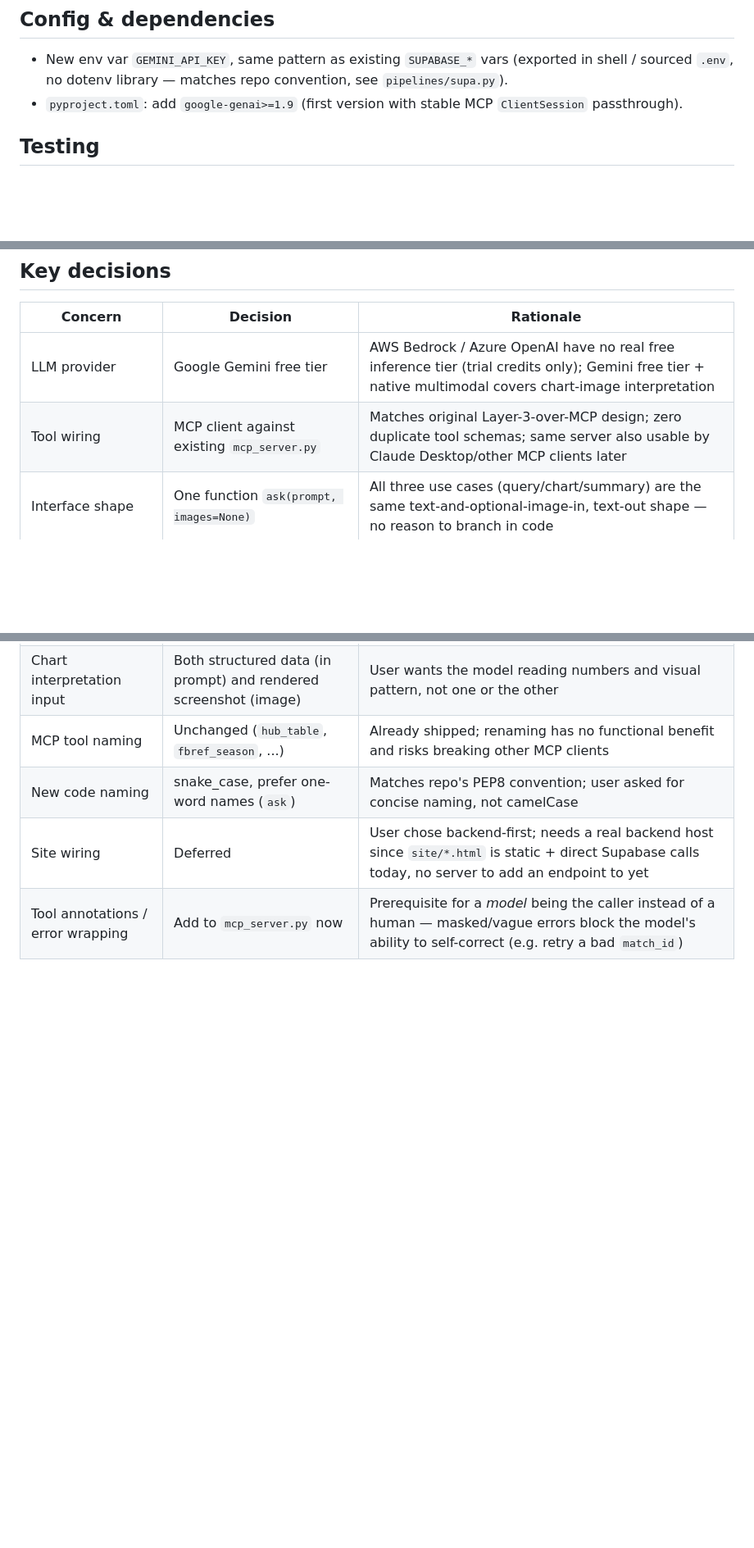
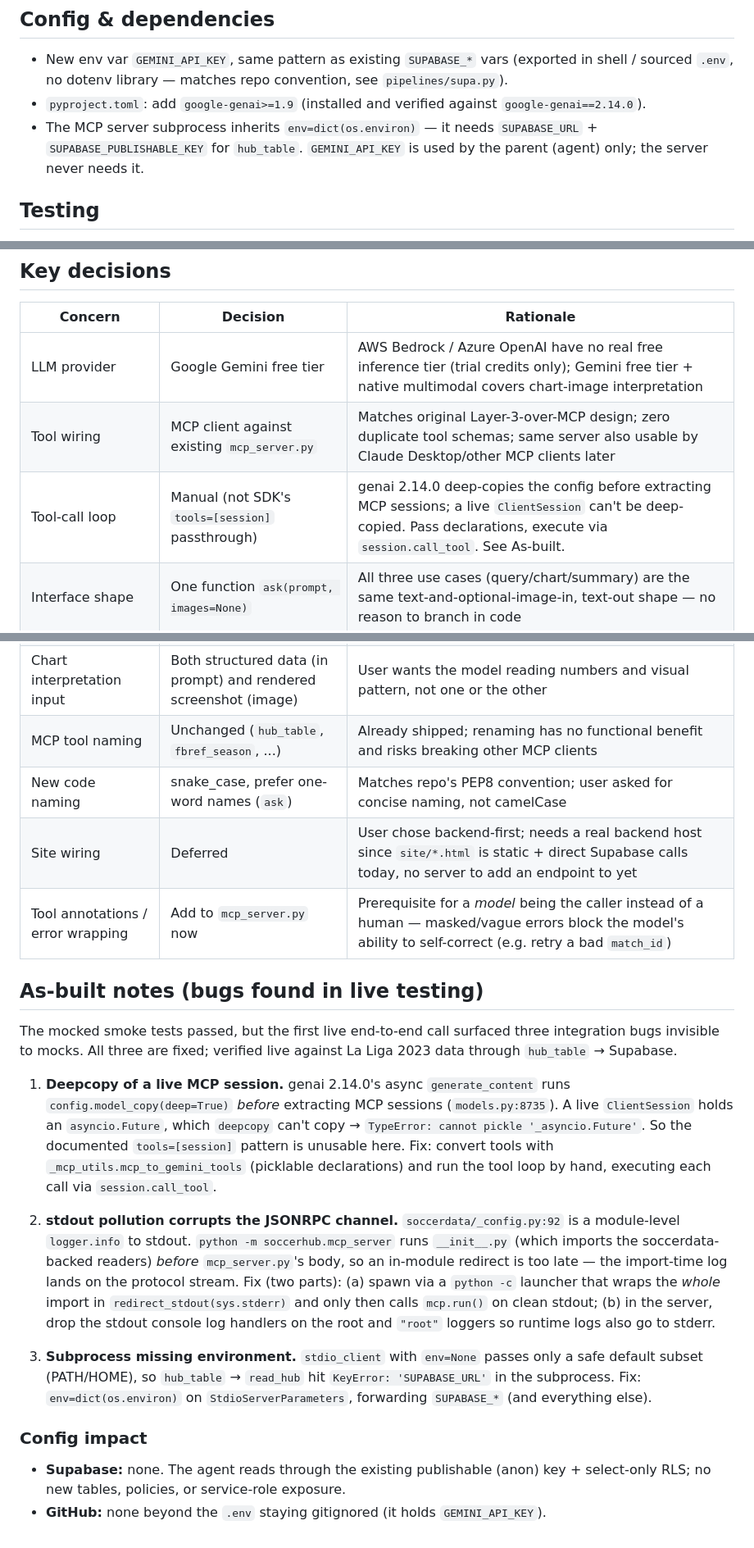
Before and after one commit to karthikiyer365/Everything-Football-Soccer, a Markdown page: docs/plans/2026-07-23-llm-agent-layer-design.md, 3 parts joined by grey strips. Shown at 82% size. GitHub-like rendering; blank space fills up the shorter version.

Commit message:
docs(soccerhub): update agent spec to as-built (manual loop, launcher, env)
Co-Authored-By: Claude Opus 4.8 <noreply@anthropic.com>

```diff
--- a/docs/plans/2026-07-23-llm-agent-layer-design.md
+++ b/docs/plans/2026-07-23-llm-agent-layer-design.md
@@ -177,8 +164,11 @@ bump needed for this.
 - New env var `GEMINI_API_KEY`, same pattern as existing `SUPABASE_*` vars
   (exported in shell / sourced `.env`, no dotenv library — matches repo
   convention, see `pipelines/supa.py`).
-- `pyproject.toml`: add `google-genai>=1.9` (first version with stable MCP
-  `ClientSession` passthrough).
+- `pyproject.toml`: add `google-genai>=1.9` (installed and verified against
+  `google-genai==2.14.0`).
+- The MCP server subprocess inherits `env=dict(os.environ)` — it needs
+  `SUPABASE_URL` + `SUPABASE_PUBLISHABLE_KEY` for `hub_table`. `GEMINI_API_KEY`
+  is used by the parent (agent) only; the server never needs it.
 
 ## Testing
 
@@ -194,9 +184,45 @@ API calls in tests — this is a wiring test, not an eval of Gemini's answers.
 |---|---|---|
 | LLM provider | Google Gemini free tier | AWS Bedrock / Azure OpenAI have no real free inference tier (trial credits only); Gemini free tier + native multimodal covers chart-image interpretation |
 | Tool wiring | MCP client against existing `mcp_server.py` | Matches original Layer-3-over-MCP design; zero duplicate tool schemas; same server also usable by Claude Desktop/other MCP clients later |
+| Tool-call loop | Manual (not SDK's `tools=[session]` passthrough) | genai 2.14.0 deep-copies the config before extracting MCP sessions; a live `ClientSession` can't be deep-copied. Pass declarations, execute via `session.call_tool`. See As-built. |
 | Interface shape | One function `ask(prompt, images=None)` | All three use cases (query/chart/summary) are the same text-and-optional-image-in, text-out shape — no reason to branch in code |
 | Chart interpretation input | Both structured data (in prompt) and rendered screenshot (image) | User wants the model reading numbers and visual pattern, not one or the other |
 | MCP tool naming | Unchanged (`hub_table`, `fbref_season`, ...) | Already shipped; renaming has no functional benefit and risks breaking other MCP clients |
 | New code naming | snake_case, prefer one-word names (`ask`) | Matches repo's PEP8 convention; user asked for concise naming, not camelCase |
 | Site wiring | Deferred | User chose backend-first; needs a real backend host since `site/*.html` is static + direct Supabase calls today, no server to add an endpoint to yet |
 | Tool annotations / error wrapping | Add to `mcp_server.py` now | Prerequisite for a *model* being the caller instead of a human — masked/vague errors block the model's ability to self-correct (e.g. retry a bad `match_id`) |
+
+## As-built notes (bugs found in live testing)
+
+The mocked smoke tests passed, but the first live end-to-end call surfaced three
+integration bugs invisible to mocks. All three are fixed; verified live against
+La Liga 2023 data through `hub_table` → Supabase.
+
+1. **Deepcopy of a live MCP session.** genai 2.14.0's async `generate_content`
+   runs `config.model_copy(deep=True)` *before* extracting MCP sessions
+   (`models.py:8735`). A live `ClientSession` holds an `asyncio.Future`, which
+   `deepcopy` can't copy → `TypeError: cannot pickle '_asyncio.Future'`. So the
+   documented `tools=[session]` pattern is unusable here. Fix: convert tools with
+   `_mcp_utils.mcp_to_gemini_tools` (picklable declarations) and run the tool
+   loop by hand, executing each call via `session.call_tool`.
+
+2. **stdout pollution corrupts the JSONRPC channel.** `soccerdata/_config.py:92`
+   is a module-level `logger.info` to stdout. `python -m soccerhub.mcp_server`
+   runs `__init__.py` (which imports the soccerdata-backed readers) *before*
+   `mcp_server.py`'s body, so an in-module redirect is too late — the import-time
+   log lands on the protocol stream. Fix (two parts): (a) spawn via a `python -c`
+   launcher that wraps the *whole* import in `redirect_stdout(sys.stderr)` and
+   only then calls `mcp.run()` on clean stdout; (b) in the server, drop the
+   stdout console log handlers on the root and `"root"` loggers so runtime logs
+   also go to stderr.
+
+3. **Subprocess missing environment.** `stdio_client` with `env=None` passes only
+   a safe default subset (PATH/HOME), so `hub_table` → `read_hub` hit
+   `KeyError: 'SUPABASE_URL'` in the subprocess. Fix: `env=dict(os.environ)` on
+   `StdioServerParameters`, forwarding `SUPABASE_*` (and everything else).
+
+### Config impact
+- **Supabase:** none. The agent reads through the existing publishable (anon)
+  key + select-only RLS; no new tables, policies, or service-role exposure.
+- **GitHub:** none beyond the `.env` staying gitignored (it holds
+  `GEMINI_API_KEY`).
```
Also changed, not shown: other parts of docs/plans/2026-07-23-llm-agent-layer-design.md (+48 -61 lines).
